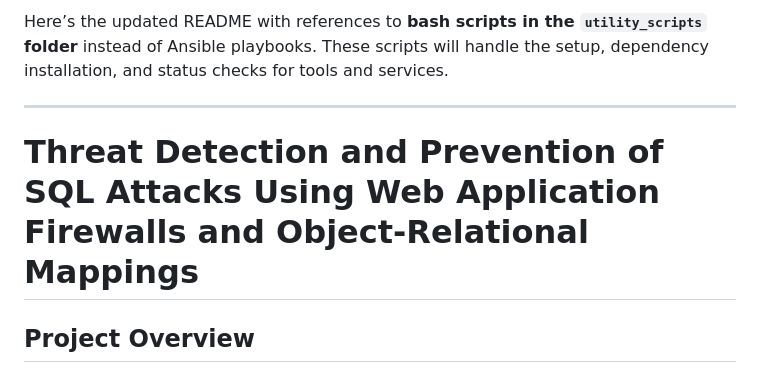
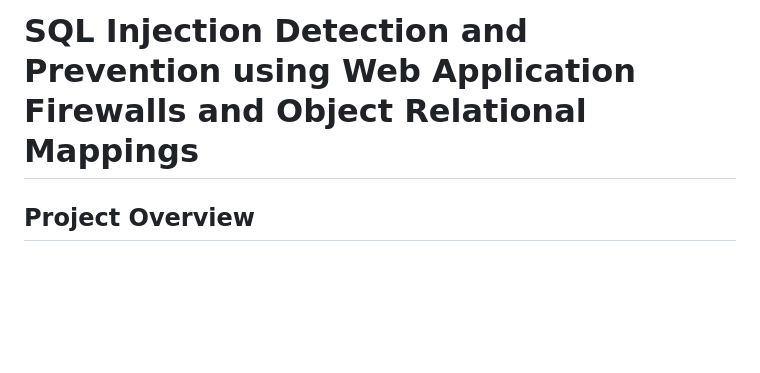
Before and after one commit to ronnie-nguru/Ronnie-Nguru-IS-Project-2, a Markdown page: README.md, the part around the change. GitHub-like rendering; blank space fills up the shorter version.

```diff
--- a/README.md
+++ b/README.md
@@ -1,8 +1,4 @@
-Here’s the updated README with references to **bash scripts in the `utility_scripts` folder** instead of Ansible playbooks. These scripts will handle the setup, dependency installation, and status checks for tools and services.
-
----
-
-# Threat Detection and Prevention of SQL Attacks Using Web Application Firewalls and Object-Relational Mappings
+# SQL Injection Detection and Prevention using Web Application Firewalls and Object Relational Mappings
 
 ## Project Overview
 This project focuses on **detecting and preventing SQL injection attacks** in web applications by combining the power of **Web Application Firewalls (WAFs)** and **Object-Relational Mappings (ORM)**. Leveraging **Nginx**, **Gunicorn**, **PostgreSQL**, and **ModSecurity**, we create a robust security layer to safeguard web applications against common SQL injection vulnerabilities. We also utilize **Graylog** for centralized logging and monitoring to detect anomalies and respond to threats in real-time.
```
